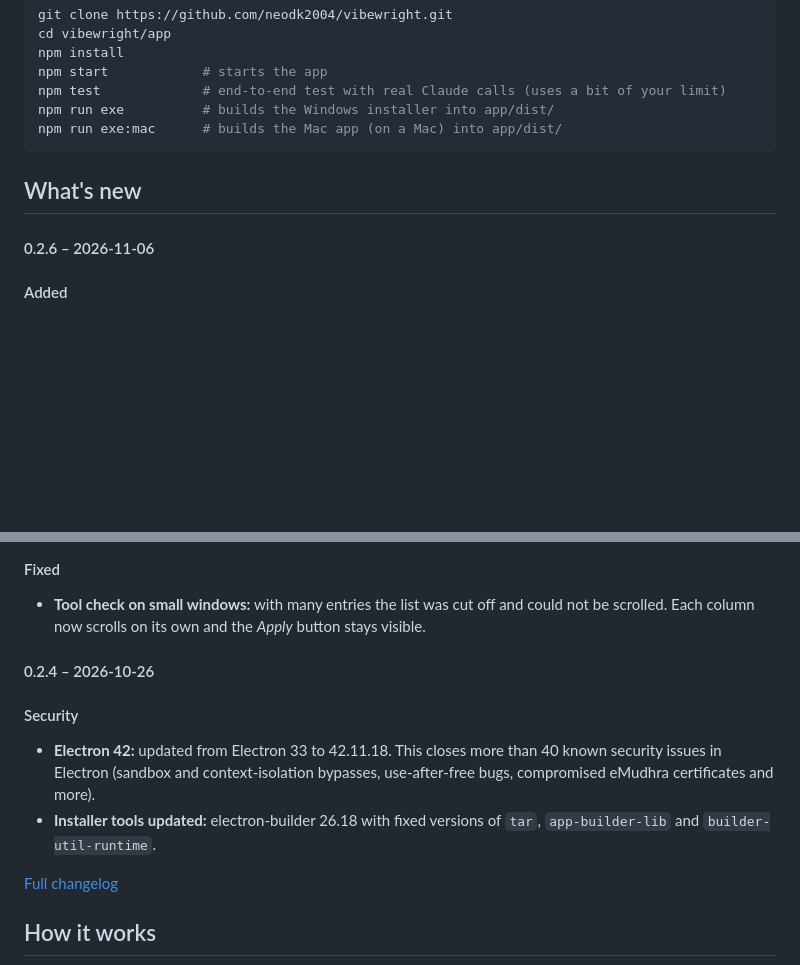
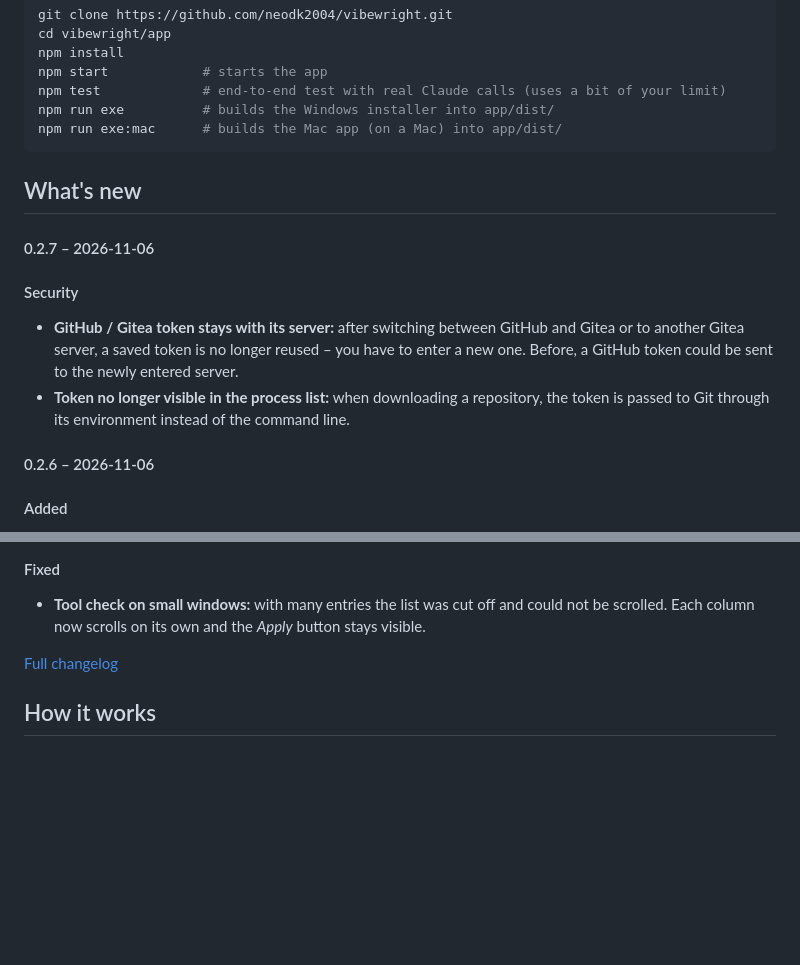
Before and after one commit to neodk2004/vibewright, a Markdown page: README.md, 2 parts joined by grey strips. Rendered like a GitHub page; blank space fills up the shorter version.

Commit message:
README: What's new aus CHANGELOG.md [skip ci]

```diff
--- a/README.md
+++ b/README.md
@@ -130,6 +130,12 @@ npm run exe:mac      # builds the Mac app (on a Mac) into app/dist/
 
 <!-- changelog:start -->
 <!-- Generated from CHANGELOG.md – do not edit here. -->
+#### 0.2.7 – 2026-11-06
+
+#### Security
+- **GitHub / Gitea token stays with its server:** after switching between GitHub and Gitea or to another Gitea server, a saved token is no longer reused – you have to enter a new one. Before, a GitHub token could be sent to the newly entered server.
+- **Token no longer visible in the process list:** when downloading a repository, the token is passed to Git through its environment instead of the command line.
+
 #### 0.2.6 – 2026-11-06
 
 #### Added
@@ -144,12 +150,6 @@ npm run exe:mac      # builds the Mac app (on a Mac) into app/dist/
 
 #### Fixed
 - **Tool check on small windows:** with many entries the list was cut off and could not be scrolled. Each column now scrolls on its own and the *Apply* button stays visible.
-
-#### 0.2.4 – 2026-10-26
-
-#### Security
-- **Electron 42:** updated from Electron 33 to 42.11.18. This closes more than 40 known security issues in Electron (sandbox and context-isolation bypasses, use-after-free bugs, compromised eMudhra certificates and more).
-- **Installer tools updated:** electron-builder 26.18 with fixed versions of `tar`, `app-builder-lib` and `builder-util-runtime`.
 
 [Full changelog](CHANGELOG.md)
 <!-- changelog:end -->
```
